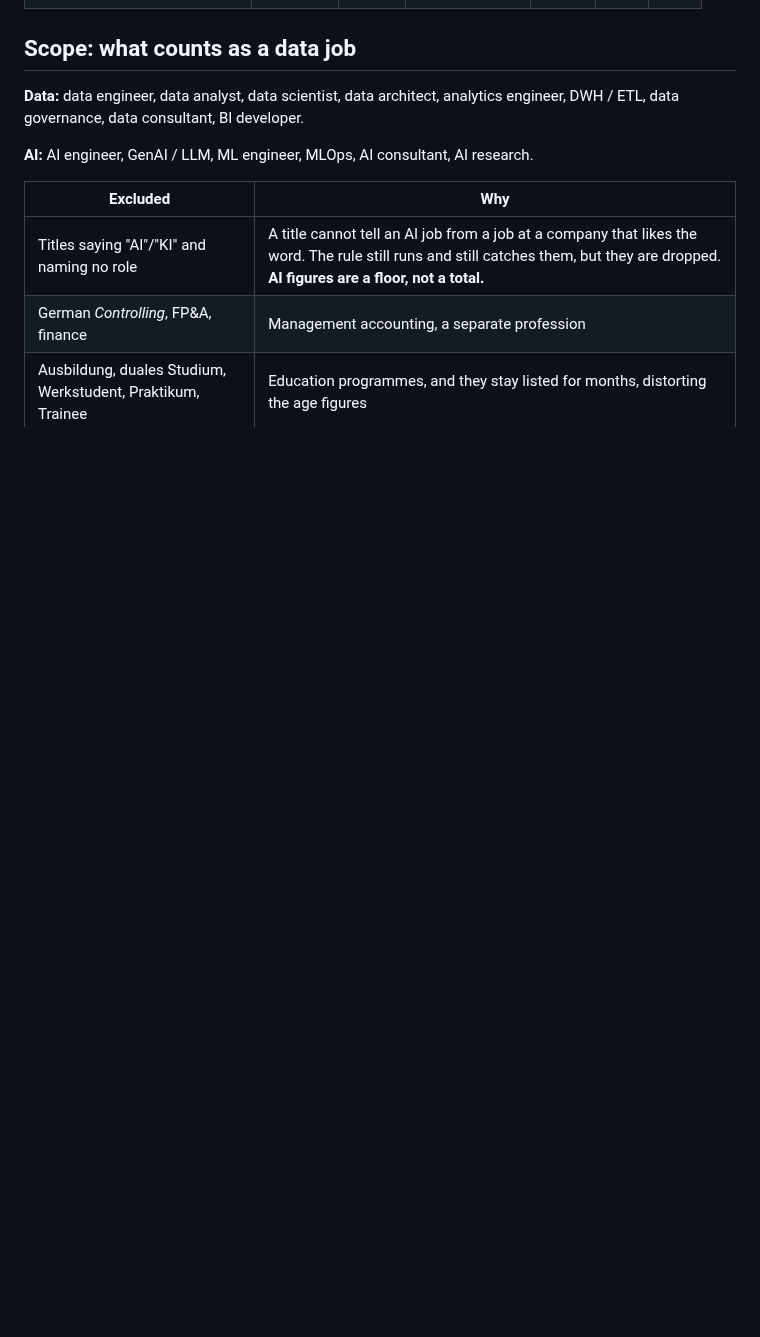
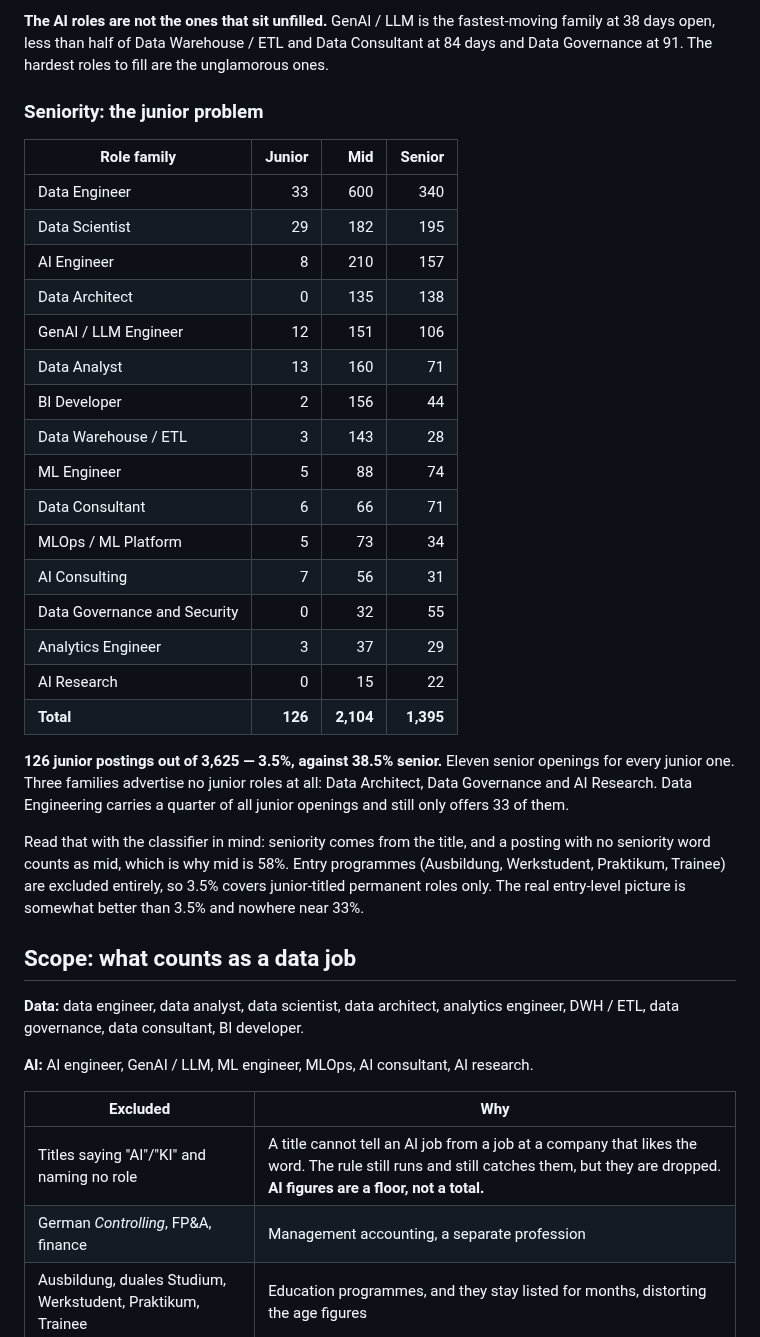
Before and after one commit to Chrisinho8/DACH-data-job-market, a Markdown page: README.md, the part around one of its changes. Rendered like a GitHub page; blank space fills up the shorter version.

```diff
--- a/README.md
+++ b/README.md
@@ -38,3 +34,29 @@ Snapshot of 2026-08-05.
+**The AI roles are not the ones that sit unfilled.** GenAI / LLM is the fastest-moving family at 38 days open, less than half of Data Warehouse / ETL and Data Consultant at 84 days and Data Governance at 91. The hardest roles to fill are the unglamorous ones.
+
+### Seniority: the junior problem
+
+| Role family | Junior | Mid | Senior |
+|---|---:|---:|---:|
+| Data Engineer | 33 | 600 | 340 |
+| Data Scientist | 29 | 182 | 195 |
+| AI Engineer | 8 | 210 | 157 |
+| Data Architect | 0 | 135 | 138 |
+| GenAI / LLM Engineer | 12 | 151 | 106 |
+| Data Analyst | 13 | 160 | 71 |
+| BI Developer | 2 | 156 | 44 |
+| Data Warehouse / ETL | 3 | 143 | 28 |
+| ML Engineer | 5 | 88 | 74 |
+| Data Consultant | 6 | 66 | 71 |
+| MLOps / ML Platform | 5 | 73 | 34 |
+| AI Consulting | 7 | 56 | 31 |
+| Data Governance and Security | 0 | 32 | 55 |
+| Analytics Engineer | 3 | 37 | 29 |
+| AI Research | 0 | 15 | 22 |
+| **Total** | **126** | **2,104** | **1,395** |
+
+**126 junior postings out of 3,625 — 3.5%, against 38.5% senior.** Eleven senior openings for every junior one. Three families advertise no junior roles at all: Data Architect, Data Governance and AI Research. Data Engineering carries a quarter of all junior openings and still only offers 33 of them.
+
+Read that with the classifier in mind: seniority comes from the title, and a posting with no seniority word counts as mid, which is why mid is 58%. Entry programmes (Ausbildung, Werkstudent, Praktikum, Trainee) are excluded entirely, so 3.5% covers junior-titled permanent roles only. The real entry-level picture is somewhat better than 3.5% and nowhere near 33%.
 
 ## Scope: what counts as a data job
 
```
Also changed, not shown: other parts of README.md (+14 -18 lines).
